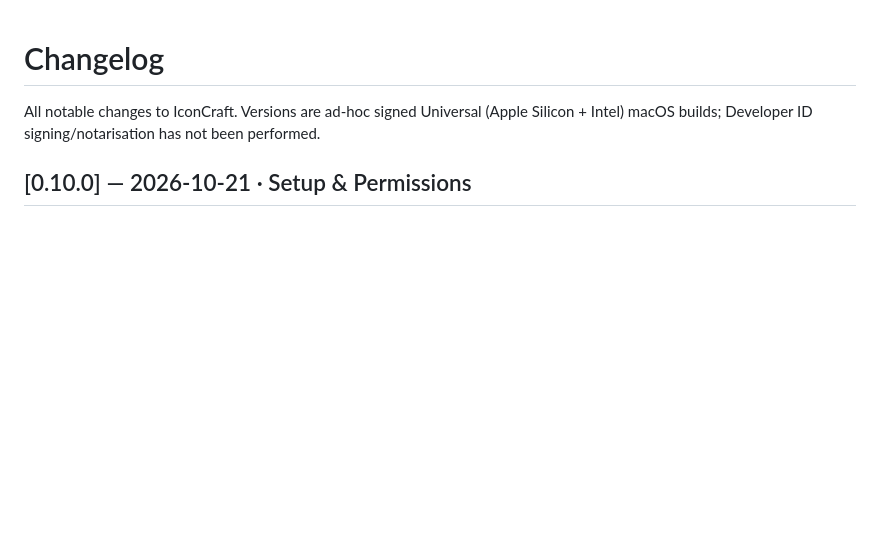
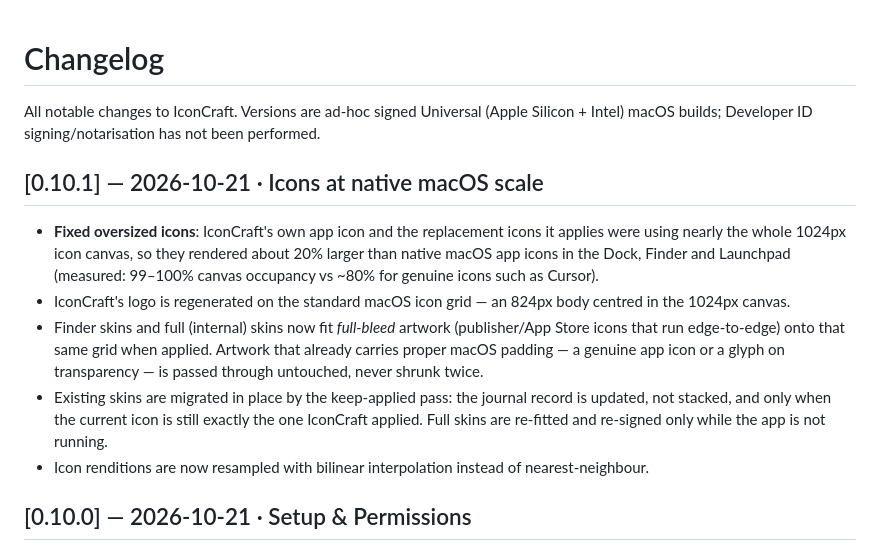
Before and after one commit to gshipman223/IconCraft, a Markdown page: CHANGELOG.md, the part around the change. Drawn GitHub-style; blank space fills up the shorter version.

```diff
--- a/CHANGELOG.md
+++ b/CHANGELOG.md
@@ -3,6 +3,27 @@
 All notable changes to IconCraft. Versions are ad-hoc signed Universal
 (Apple Silicon + Intel) macOS builds; Developer ID signing/notarisation has
 not been performed.
+
+## [0.10.1] — 2026-10-21 · Icons at native macOS scale
+
+- **Fixed oversized icons**: IconCraft's own app icon and the replacement
+  icons it applies were using nearly the whole 1024px icon canvas, so they
+  rendered about 20% larger than native macOS app icons in the Dock,
+  Finder and Launchpad (measured: 99–100% canvas occupancy vs ~80% for
+  genuine icons such as Cursor).
+- IconCraft's logo is regenerated on the standard macOS icon grid — an
+  824px body centred in the 1024px canvas.
+- Finder skins and full (internal) skins now fit *full-bleed* artwork
+  (publisher/App Store icons that run edge-to-edge) onto that same grid
+  when applied. Artwork that already carries proper macOS padding — a
+  genuine app icon or a glyph on transparency — is passed through
+  untouched, never shrunk twice.
+- Existing skins are migrated in place by the keep-applied pass: the
+  journal record is updated, not stacked, and only when the current icon
+  is still exactly the one IconCraft applied. Full skins are re-fitted
+  and re-signed only while the app is not running.
+- Icon renditions are now resampled with bilinear interpolation instead
+  of nearest-neighbour.
 
 ## [0.10.0] — 2026-10-21 · Setup & Permissions
 
```
Also changed, not shown: README.md (+7 -6 lines), assets/logo-1024.png, 16 other files.
